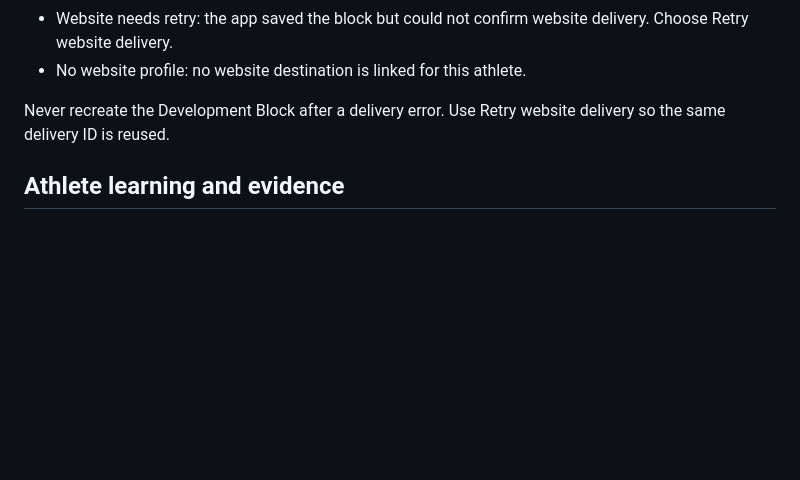
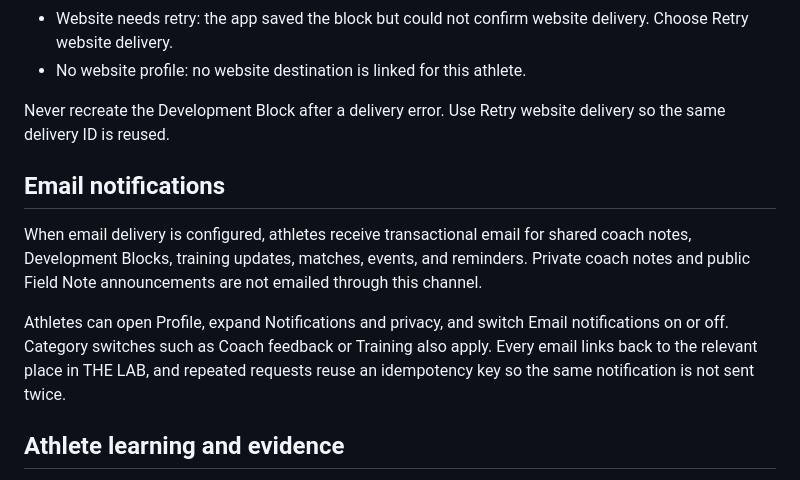
Before and after one commit to TP4L/the-lab, a Markdown page: companion/docs/APP-MANUAL.md, the part around the change. GitHub-like rendering; blank space fills up the shorter version.

Commit message:
Add athlete email notifications

```diff
--- a/companion/docs/APP-MANUAL.md
+++ b/companion/docs/APP-MANUAL.md
@@ -68,6 +68,12 @@ Open the Development Block and look at Delivery check.
 
 Never recreate the Development Block after a delivery error. Use Retry website delivery so the same delivery ID is reused.
 
+## Email notifications
+
+When email delivery is configured, athletes receive transactional email for shared coach notes, Development Blocks, training updates, matches, events, and reminders. Private coach notes and public Field Note announcements are not emailed through this channel.
+
+Athletes can open Profile, expand Notifications and privacy, and switch Email notifications on or off. Category switches such as Coach feedback or Training also apply. Every email links back to the relevant place in THE LAB, and repeated requests reuse an idempotency key so the same notification is not sent twice.
+
 ## Athlete learning and evidence
 
 The Development Block follows Learn, Train, Evidence, Review, and Retest. The athlete opens linked lessons and assigned training, completes the work, then uploads an optional photo or video with a reflection and confidence score. The submission enters the coach review queue.
```
